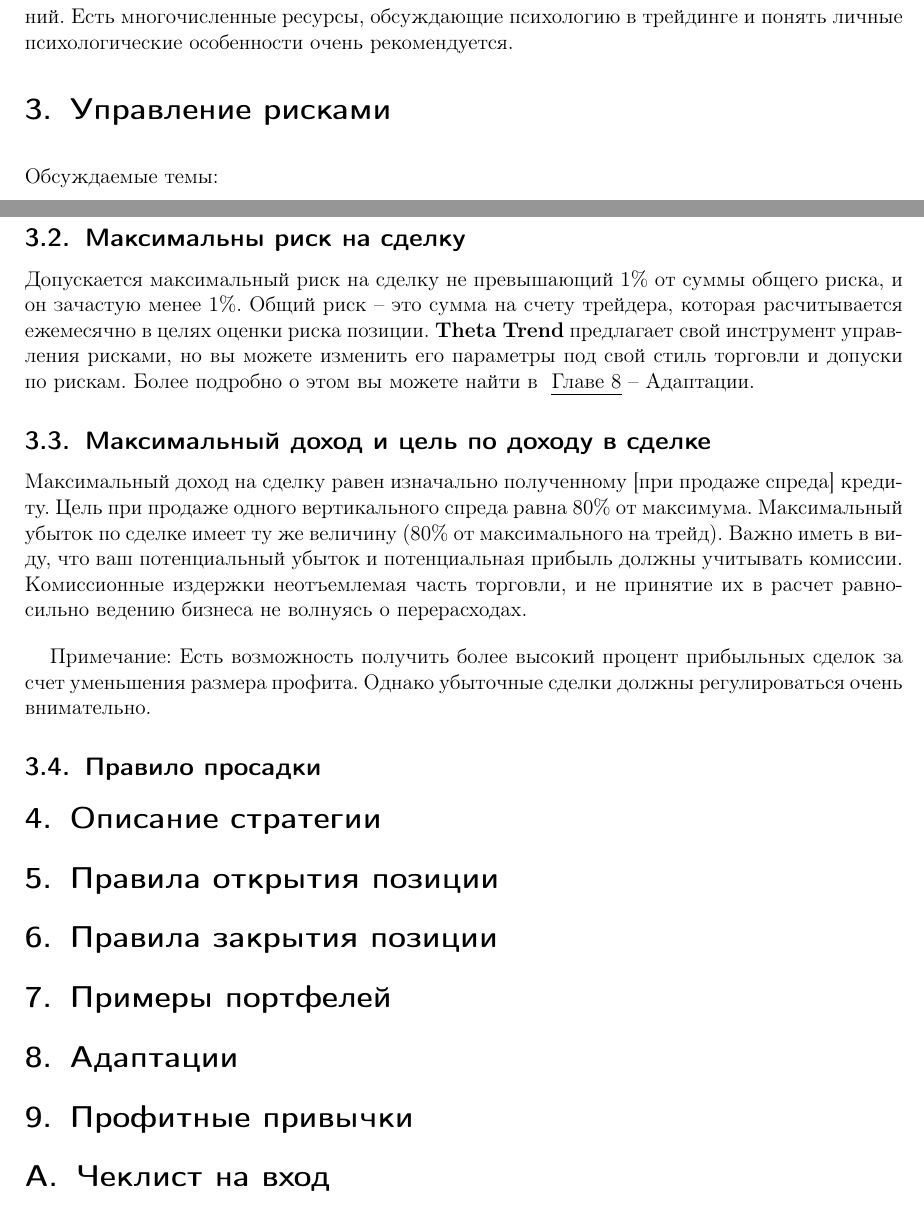
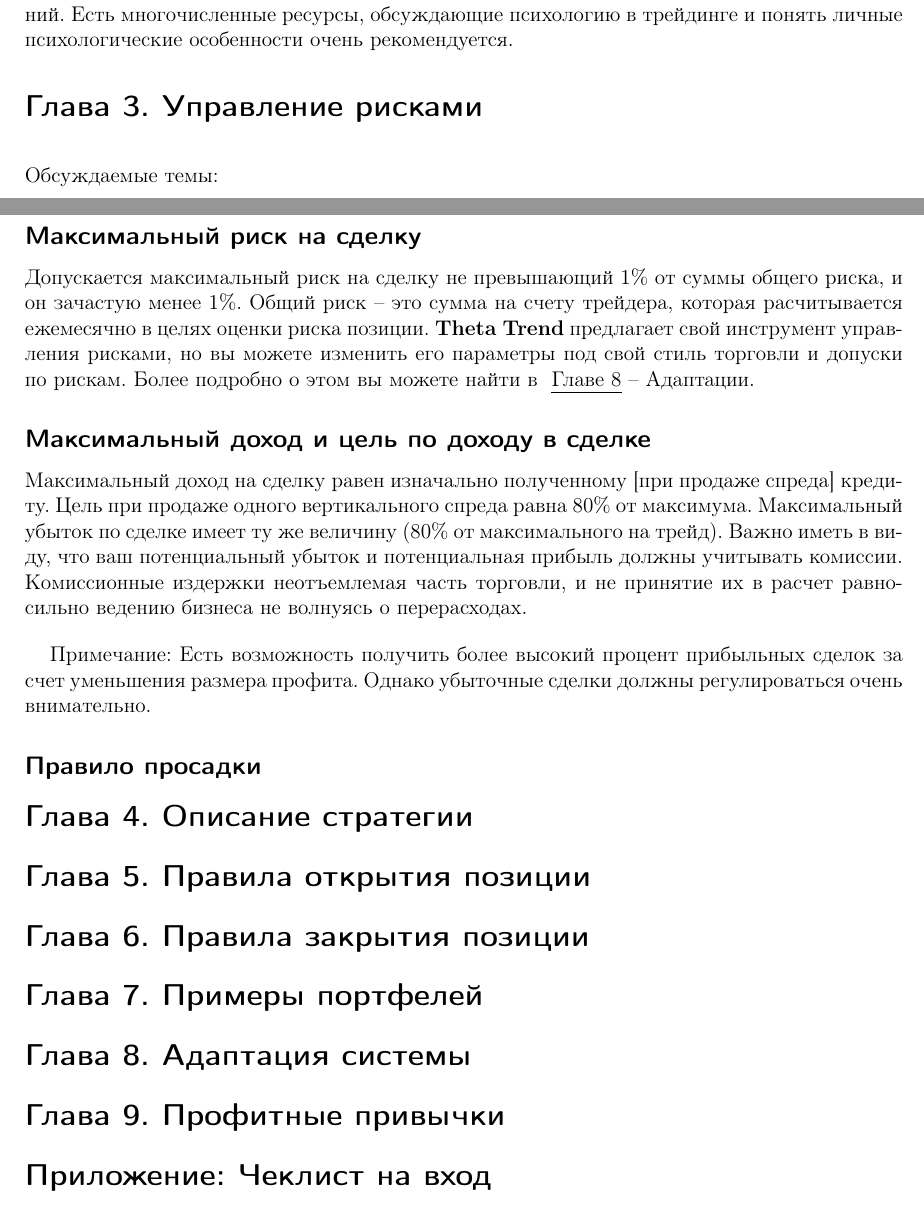
Before and after one commit to userkilouser/theta-trend, a LaTeX document (theta-trend.tex): two parts of pages 5 and 6 of 6 before the commit and two parts of pages 4 and 6 of 6 after it, joined at a grey line, cut so that both start at the same text. Compiled offline with pdfLaTeX.

Commit message:
В названия глав добавлено Глава. Улучшено содержания Содержания.

```diff
--- a/theta-trend.tex
+++ b/theta-trend.tex
@@ -120,9 +120,9 @@ distributed), а должна быть много выше или ниже.
 
 Цель использования МТС -- минимизировать ошибки трейдера. Эмоционально отстраниться в трейдинге очень тяжело, но это является необходимым условием принятия верных решений. Есть многочисленные ресурсы, обсуждающие психологию в трейдинге и понять личные психологические особенности очень рекомендуется.
 
-\section{Управление рисками}
+\section*{Глава 3. Управление рисками}
 \label{chapter3}
-
+\addcontentsline{toc}{section}{Глава 3. Управление рисками}
 \bigskip
 
 Обсуждаемые темы:
@@ -178,16 +179,18 @@ EP = (0.6 * 1) -- (0.4 * 1) = 0.60 -- 0.40 = 0.20\par
 Расчет общего риска -- это отправная точка для риск-менеджмента, и по сути является суммой денег задействованных в торговле. Например, если у вас есть \$10 000 и вы держите резерв 10\%, которым не собираетесь торговать, то ваш общий риск составляет \$9 000. Размер всех позиций расчитывается на основе общего риска, а правила, контролирующие просадку, уменьшают размер позиции, если сумма общего риска снизилась до определенного уровня.
 
-\subsection{Максимальны риск на сделку}
+\subsection*{Максимальный риск на сделку}
+
 Допускается максимальный риск на сделку не превышающий 1\% от суммы общего риска, и он зачастую менее 1\%. Общий риск -- это сумма на счету трейдера, которая расчитывается ежемесячно в целях оценки риска позиции. \textbf{Theta Trend} предлагает свой инструмент управления рисками, но вы можете изменить его параметры под свой стиль торговли и допуски по рискам. Более подробно о этом вы можете найти в ~\hyperref[chapter8]{\ul{Главе 8} -- Адаптации}.
 
-\subsection{Максимальный доход и цель по доходу в сделке}
+\subsection*{Максимальный доход и цель по доходу в сделке}
+
 Максимальный доход на сделку равен изначально полученному [при продаже спреда] кредиту. Цель при продаже одного вертикального спреда равна 80\% от максимума. Максимальный убыток по сделке имеет ту же величину (80\% от максимального на трейд). Важно иметь в виду, что ваш потенциальный убыток и потенциальная прибыль должны учитывать комиссии. Комиссионные издержки неотъемлемая часть торговли, и не принятие их в расчет равносильно ведению бизнеса не волнуясь о перерасходах.
 
 \bigskip
 
 Примечание: Есть возможность получить более высокий процент прибыльных сделок за счет уменьшения размера профита. Однако убыточные сделки должны регулироваться очень внимательно.
 
-\subsection{Правило просадки}
+\subsection*{Правило просадки}
 
 
 
@@ -197,23 +200,35 @@ EP = (0.6 * 1) -- (0.4 * 1) = 0.60 -- 0.40 = 0.20\par
 
 
 
-\section{Описание стратегии}
+\section*{Глава 4. Описание стратегии}
 \label{chapter4}
-\section{Правила открытия позиции}
+\addcontentsline{toc}{section}{Глава 4. Описание стратегии}
+
+\section*{Глава 5. Правила открытия позиции}
 \label{chapter5}
-\section{Правила закрытия позиции}
+\addcontentsline{toc}{section}{Глава 5. Правила открытия позиции}
+
+\section*{Глава 6. Правила закрытия позиции}
 \label{chapter6}
-\section{Примеры портфелей}
+\addcontentsline{toc}{section}{Глава 6. Правила закрытия позиции}
+
+\section*{Глава 7. Примеры портфелей}
 \label{chapter7}
-\section{Адаптации}
+\addcontentsline{toc}{section}{Глава 7. Примеры портфелей}
+
+\section*{Глава 8. Адаптация системы}
 \label{chapter8}
-\section{Профитные привычки}
+\addcontentsline{toc}{section}{Глава 8. Адаптация системы}
+
+\section*{Глава 9. Профитные привычки}
 \label{chapter9}
+\addcontentsline{toc}{section}{Глава 9. Профитные привычки}
 
 
 \appendix
-\section{Чеклист на вход}
+\section*{Приложение: Чеклист на вход}
 \label{appendix}
+\addcontentsline{toc}{section}{Приложение: Чеклист на вход}
 
 
 
```
Also changed, not shown: theta-trend.tex (11 more changed lines).
